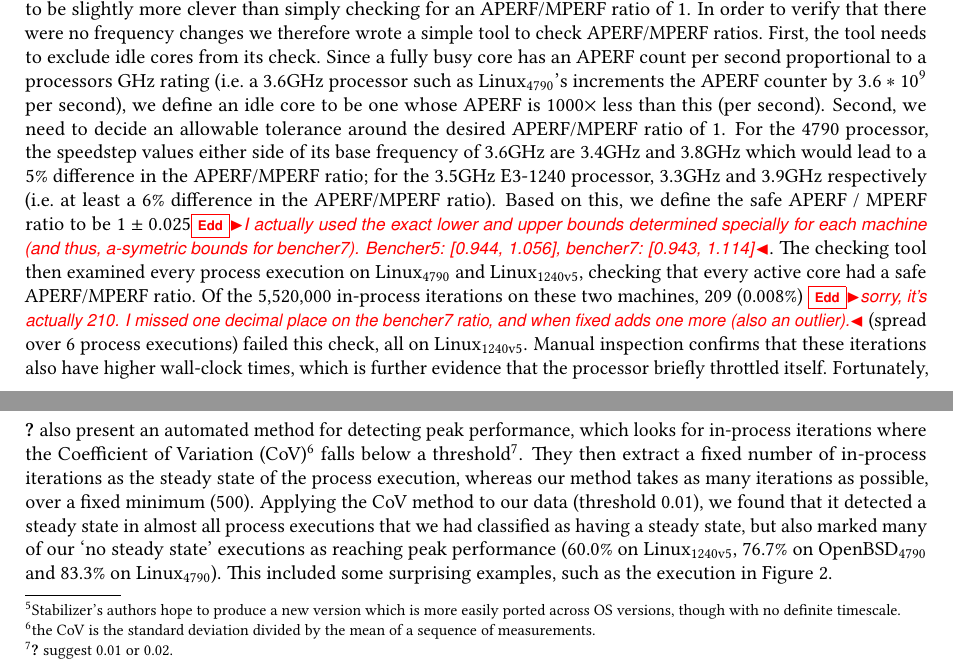
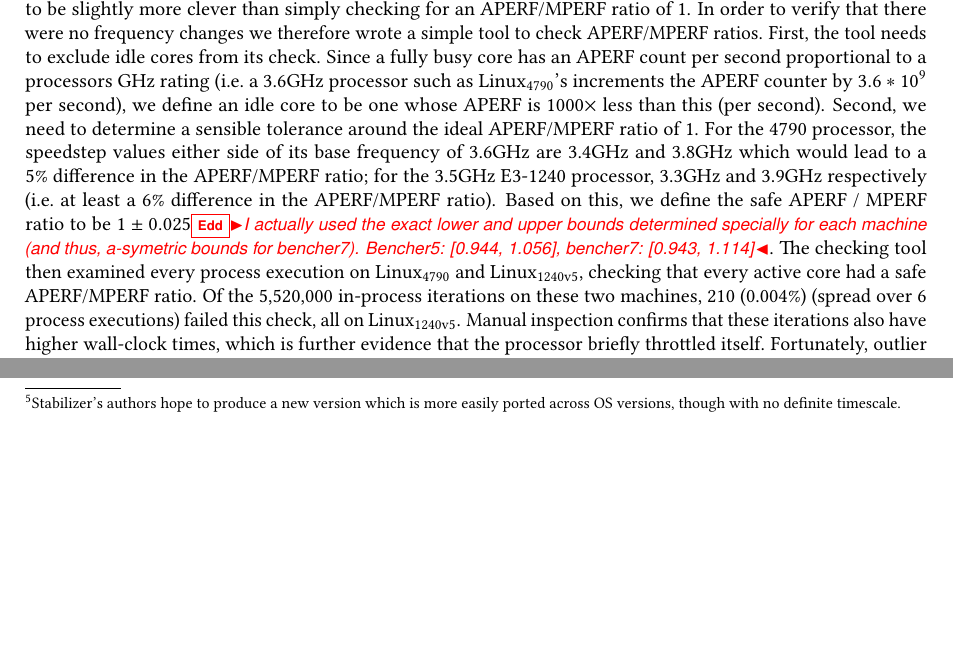
Before and after one commit to softdevteam/warmup_paper, a LaTeX paper (warmup.tex): two parts of pages 18 and 19 of 34, joined at a grey line, cut so that both start at the same text, the shorter picture padded with empty space. Compiled offline with pdfLaTeX.

Commit message:
Various edits and tweaks.

```diff
--- a/warmup.tex
+++ b/warmup.tex
@@ -1397,7 +1397,7 @@ needs to exclude idle cores from its check. Since a fully busy core has
 an APERF count per second proportional to a processors GHz rating (i.e.~a 3.6GHz processor
 such as \bencherfive's increments the APERF counter by $3.6*10^9$ per second),
 we define an idle core to be one whose APERF is 1000$\times$ less than this (per
-second). Second, we need to decide an allowable tolerance around the desired APERF/MPERF ratio of 1.
+second). Second, we need to determine a sensible tolerance around the ideal APERF/MPERF ratio of 1.
 For the 4790 processor, the speedstep values either side of its base frequency of 3.6GHz
 are 3.4GHz and 3.8GHz which would lead to a 5\% difference in the APERF/MPERF
 ratio; for the 3.5GHz E3-1240 processor, 3.3GHz and 3.9GHz respectively (i.e.~at
@@ -1408,9 +1408,7 @@ a-symetric bounds for bencher7). Bencher5: [0.944, 1.056], bencher7: [0.943, 1.1
 The checking tool then examined
 every process execution on \bencherfive and \bencherseven, checking that every
 active core had a safe APERF/MPERF ratio. Of the 5,520,000 in-process iterations
-on these two machines, 209 (0.008\%) \edd{sorry, it's actually 210. I missed
-one decimal place on the bencher7 ratio, and when fixed adds one more (also an
-outlier).} (spread over 6 process executions) failed
+on these two machines, 210 (0.004\%)  (spread over 6 process executions) failed
 this check, all on \bencherseven. Manual inspection confirms that these
 iterations also have higher wall-clock times, which is further evidence that the
 processor briefly throttled itself. Fortunately, outlier detection is designed
@@ -1473,19 +1472,6 @@ changepoint analysis does automatically.
 
 \section{Related work}
 \label{sec:related}
-
-\citet{georges07statistically} also present an automated method for detecting
-peak performance, which looks for in-process iterations where the Coefficient of
-Variation (CoV)\footnote{the CoV is the standard deviation divided by the mean of a sequence of measurements.}
-falls below a threshold\footnote{\citet{georges07statistically} suggest 0.01 or 0.02.}.
-They then extract a fixed number of in-process iterations as the steady state
-of the process execution, whereas our method takes as many iterations as possible,
-over a fixed minimum (500). Applying the CoV method to our data (threshold 0.01),
-we found that it detected a steady state in almost all process executions that we
-had classified as having a steady state, but also marked many of our `no steady
-state' executions as reaching peak performance (60.0\%  on \bencherseven, 76.7\%
-on \benchersix and 83.3\% on \bencherfive). This included some surprising examples,
-such as the execution in Figure~\ref{fig:examples:nosteadystate}.
 
 There are two works we are aware of which explicitly note unusual warmup
 patterns. Whilst running benchmarks on HotSpot,~\citet{gil11microbenchmark}
```
Also changed, not shown: warmup.tex (23 more changed lines).
